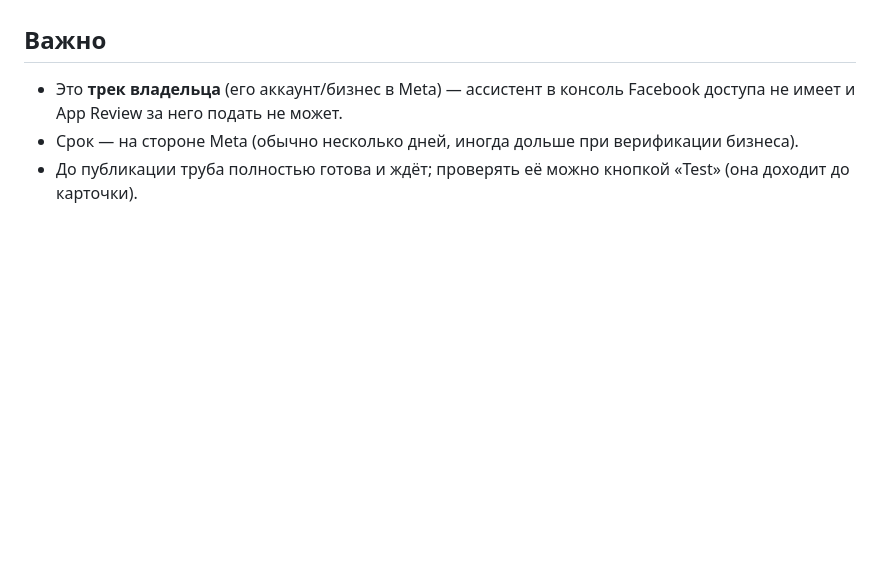
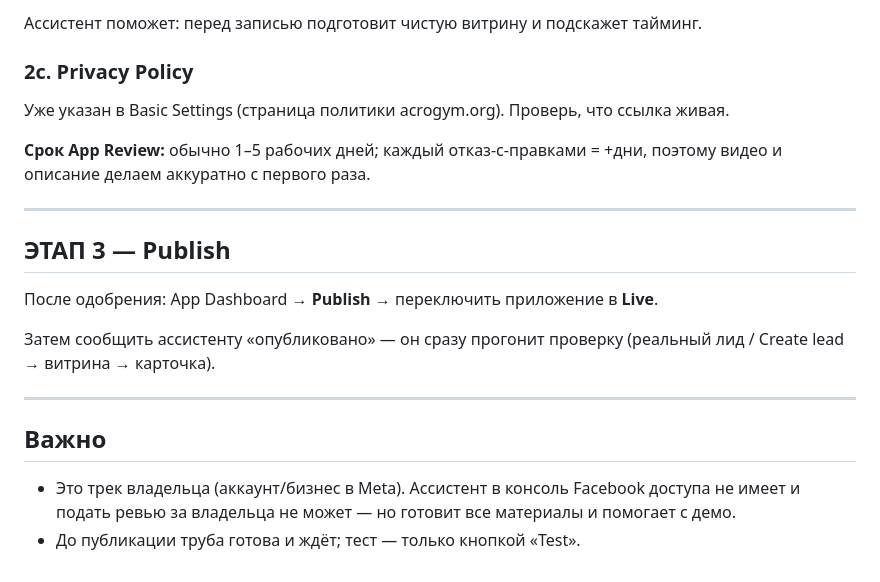
Before and after one commit to rekilll-stack/AcroGym-Agents, a Markdown page: docs/meta-app-review-checklist.md, the part around one of its changes. Rendered like a GitHub page; blank space fills up the shorter version.

```diff
--- a/docs/meta-app-review-checklist.md
+++ b/docs/meta-app-review-checklist.md
@@ -48,8 +78,25 @@ Facebook **по своему правилу не доставляет реаль
+Ассистент поможет: перед записью подготовит чистую витрину и подскажет тайминг.
+
+### 2c. Privacy Policy
+
+Уже указан в Basic Settings (страница политики acrogym.org). Проверь, что ссылка живая.
+
+**Срок App Review:** обычно 1–5 рабочих дней; каждый отказ-с-правками = +дни,
+поэтому видео и описание делаем аккуратно с первого раза.
+
+---
+
+## ЭТАП 3 — Publish
+
+После одобрения: App Dashboard → **Publish** → переключить приложение в **Live**.
+
+Затем сообщить ассистенту «опубликовано» — он сразу прогонит проверку
+(реальный лид / Create lead → витрина → карточка).
+
+---
 
 ## Важно
-
-- Это **трек владельца** (его аккаунт/бизнес в Meta) — ассистент в консоль Facebook
-  доступа не имеет и App Review за него подать не может.
-- Срок — на стороне Meta (обычно несколько дней, иногда дольше при верификации бизнеса).
-- До публикации труба полностью готова и ждёт; проверять её можно кнопкой «Test»
-  (она доходит до карточки).
+- Это трек владельца (аккаунт/бизнес в Meta). Ассистент в консоль Facebook доступа
+  не имеет и подать ревью за владельца не может — но готовит все материалы и
+  помогает с демо.
+- До публикации труба готова и ждёт; тест — только кнопкой «Test».
```
Also changed, not shown: other parts of docs/meta-app-review-checklist.md (+63 -33 lines).
